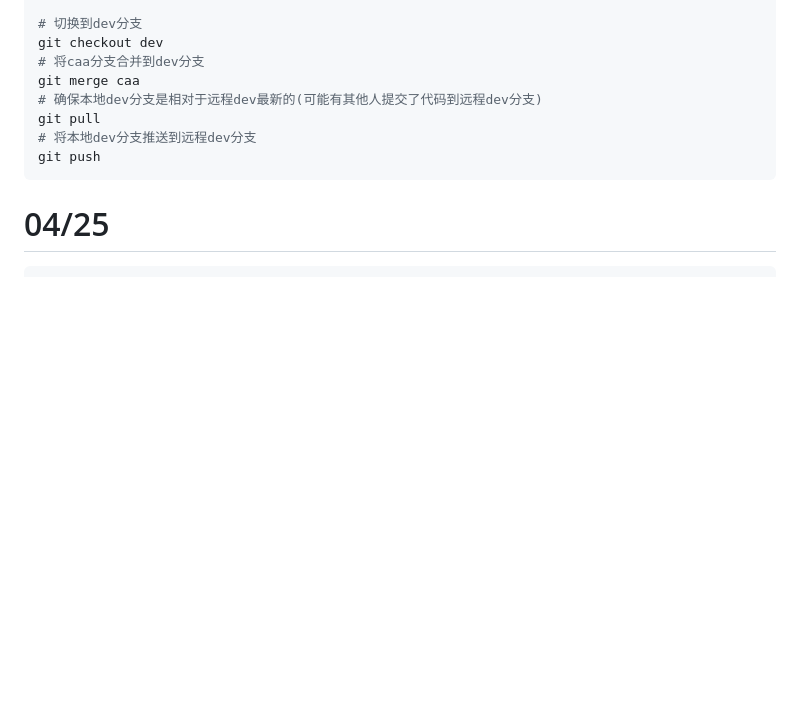
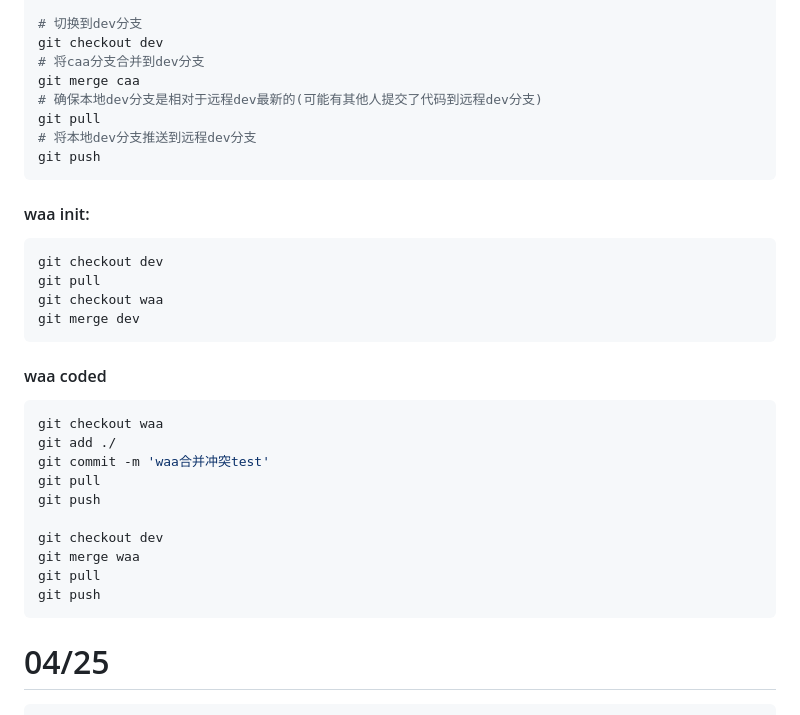
Before and after one commit to Nahida-aa/community, a Markdown page: readme.md, the part around the change. Rendered like a GitHub page; blank space fills up the shorter version.

Commit message:
caa合并冲突test

````diff
--- a/readme.md
+++ b/readme.md
@@ -154,6 +154,30 @@ git merge caa
 # 确保本地dev分支是相对于远程dev最新的(可能有其他人提交了代码到远程dev分支)
 git pull
 # 将本地dev分支推送到远程dev分支
+git push
+```
+
+#### waa init:
+
+```sh
+git checkout dev
+git pull
+git checkout waa
+git merge dev
+```
+
+#### waa coded
+
+```sh
+git checkout waa
+git add ./
+git commit -m 'waa合并冲突test'
+git pull
+git push
+
+git checkout dev
+git merge waa
+git pull
 git push
 ```
 
````
